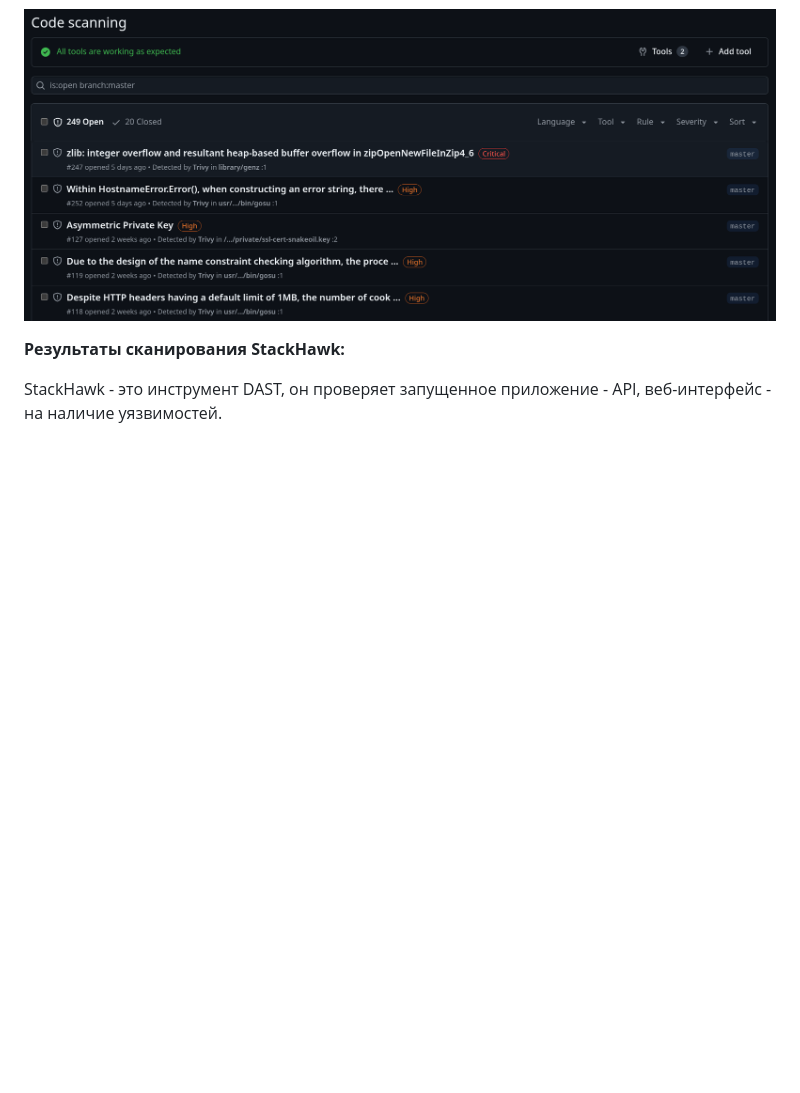
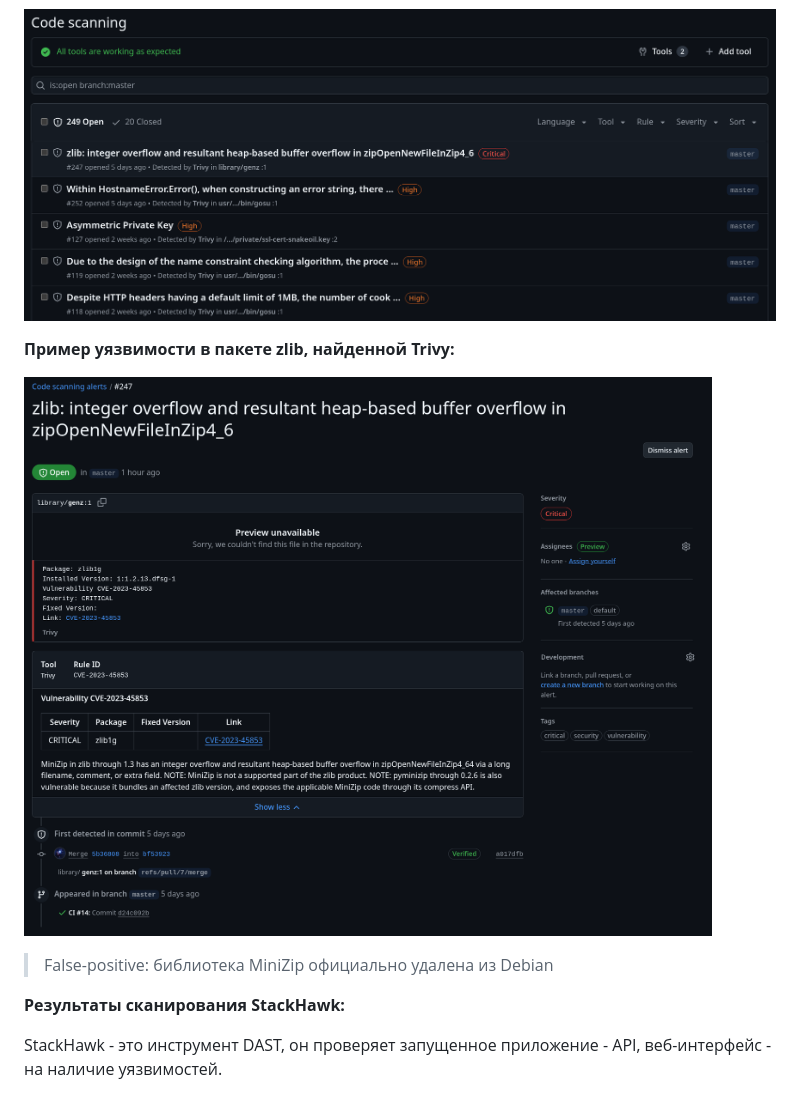
Before and after one commit to butvinm/GenZ, a Markdown page: REPORT.md, the part around the change. GitHub-like rendering; pictures changed too: assets/trivy-alert.png (added); blank space fills up the shorter version.

Commit message:
Add vulnerability example

```diff
--- a/REPORT.md
+++ b/REPORT.md
@@ -337,6 +337,12 @@ graph LR
 
 ![Результаты сканирования Trivy и Checkov](assets/github-security-results.png)
 
+**Пример уязвимости в пакете zlib, найденной Trivy:**
+
+![Пример уязвимости](assets/trivy-alert.png)
+
+> False-positive: библиотека MiniZip официально удалена из Debian
+
 **Результаты сканирования StackHawk:**
 
 StackHawk - это инструмент DAST, он проверяет запущенное приложение - API, веб-интерфейс - на наличие уязвимостей.
```
